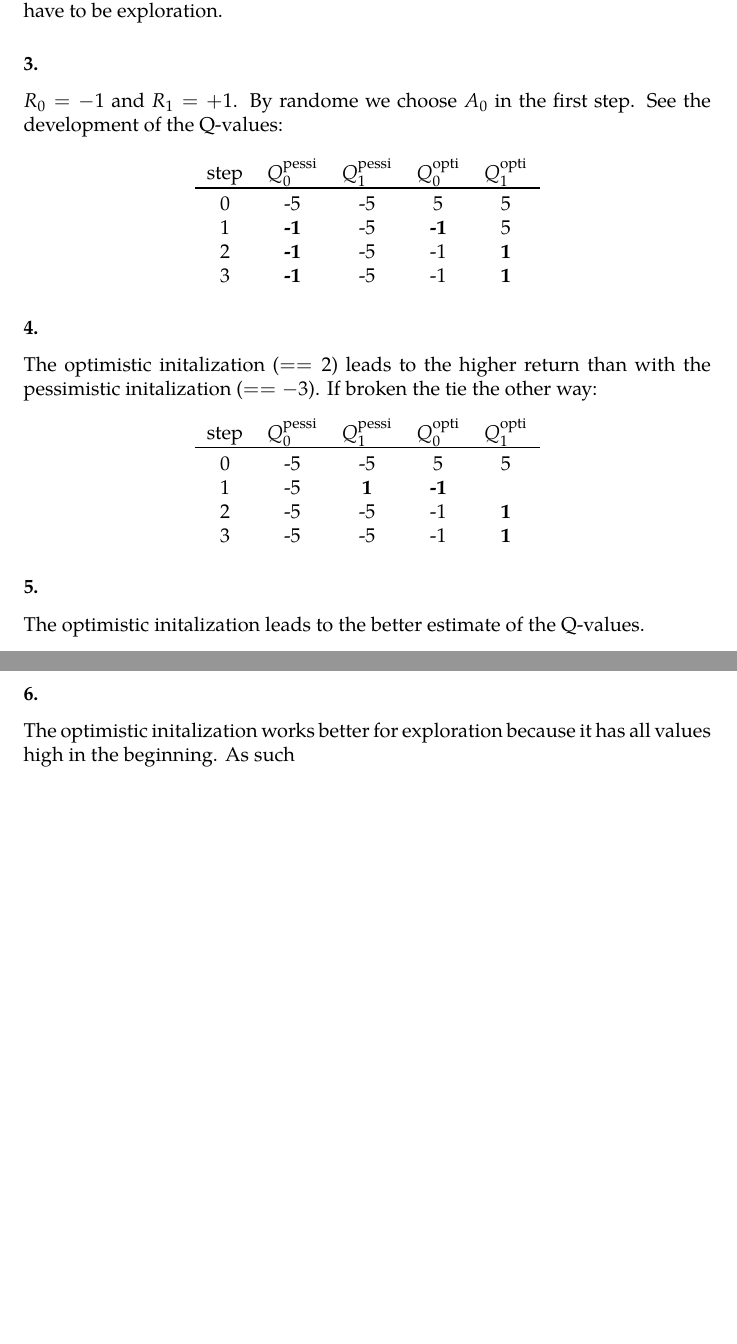
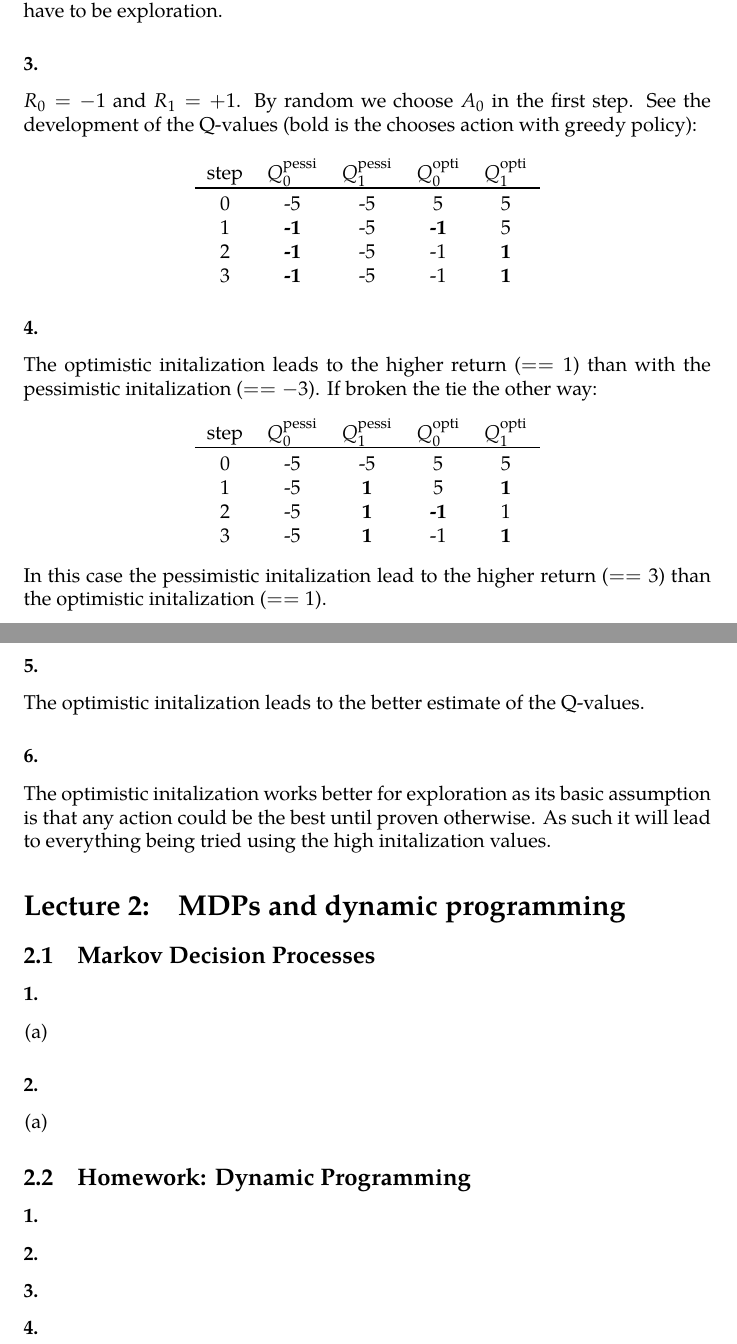
Before and after one commit to morris-frank/uva-reinforcement-learning, a LaTeX problem sheet (assignments/Frank_Assignment_1.tex): two parts of pages 5 and 6 of 6, joined at a grey line, cut so that both start at the same text, the shorter picture padded with empty space. The pictures show the PDF file assignments/Frank_Assignment_1.pdf that the author committed with the source.

Commit message:
finfish sec1

```diff
--- a/assignments/Frank_Assignment_1.tex
+++ b/assignments/Frank_Assignment_1.tex
@@ -199,8 +199,8 @@ The third action could be greedy as state 2 has the top average then.
 The next two are suboptimal thus have to be exploration.
 
 \subsubsection{}
-\(R_0 = -1\) and \(R_1 = +1\). By randome we choose \(A_0\) in the first step.
-See the development of the Q-values:
+\(R_0 = -1\) and \(R_1 = +1\). By random we choose \(A_0\) in the first step.
+See the development of the Q-values (bold is the chooses action with greedy policy):
 
 \begin{center}
   \begin{tabular}{ccccc}
@@ -213,7 +213,7 @@ See the development of the Q-values:
 \end{center}
 
 \subsubsection{}
-The optimistic initalization (\(== 2\)) leads to the higher return than with the pessimistic initalization (\(== -3\)).
+The optimistic initalization leads to the higher return (\(== 1\)) than with the pessimistic initalization (\(== -3\)).
 If broken the tie the other way:
 \begin{center}
   \begin{tabular}{ccccc}
@@ -225,12 +223,36 @@ If broken the tie the other way:
+    2 & -5 & \B{1} & \B{-1} & 1\\
+    3 & -5 & \B{1} & -1 & \B{1}\\
   \end{tabular}
 \end{center}
+In this case the pessimistic initalization lead to the higher return (\(==3\)) than the optimistic initalization (\(==1\)).
 
 
 \subsubsection{}
 The optimistic initalization leads to the better estimate of the Q-values.
 
 \subsubsection{}
-The optimistic initalization works better for exploration because it has all values high in the beginning.
-As such
+The optimistic initalization works better for exploration as its basic assumption is that any action could be the best until proven otherwise.
+As such it will lead to everything being tried using the high initalization values.
+
+\section{MDPs and dynamic programming}
+\subsection{Markov Decision Processes}
+\subsubsection{}
+\begin{enumerate}[(a)]
+  \item
+\end{enumerate}
+
+\subsubsection{}
+\begin{enumerate}[(a)]
+  \item
+\end{enumerate}
+
+\subsection{Homework: Dynamic Programming}
+\subsubsection{}
+
+\subsubsection{}
+
+\subsubsection{}
+
+\subsubsection{}
 
 \end{document}
```
Also changed, not shown: assignments/Frank_Assignment_1.pdf, assignments/Frank_Assignment_1.tex (4 more changed lines).
